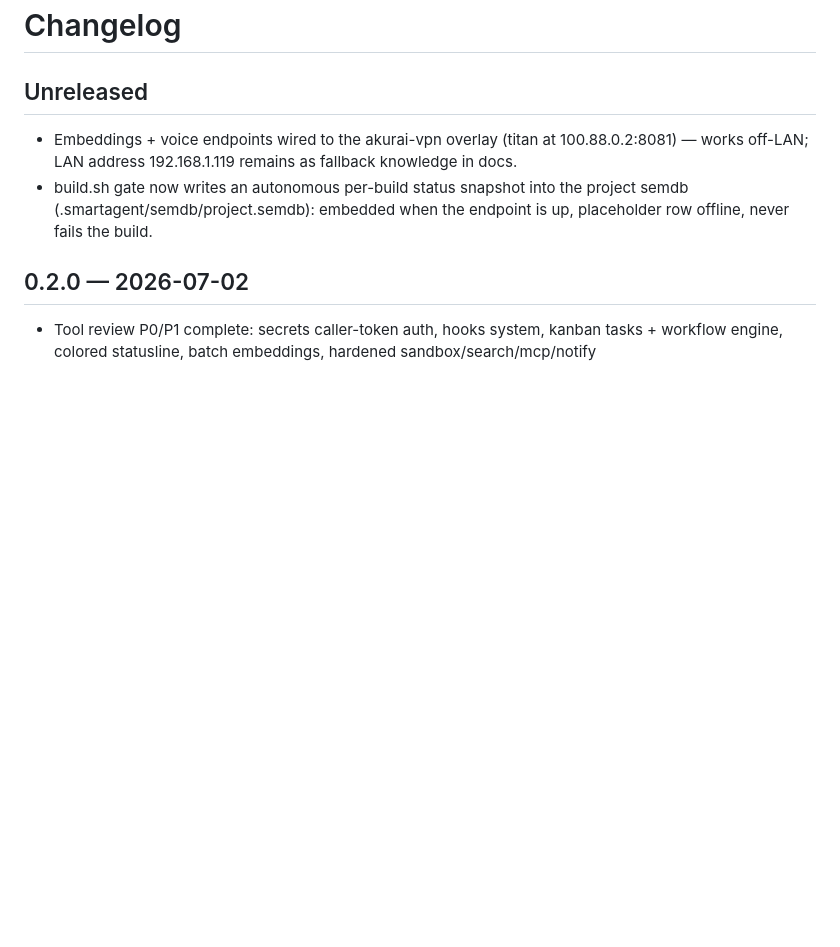
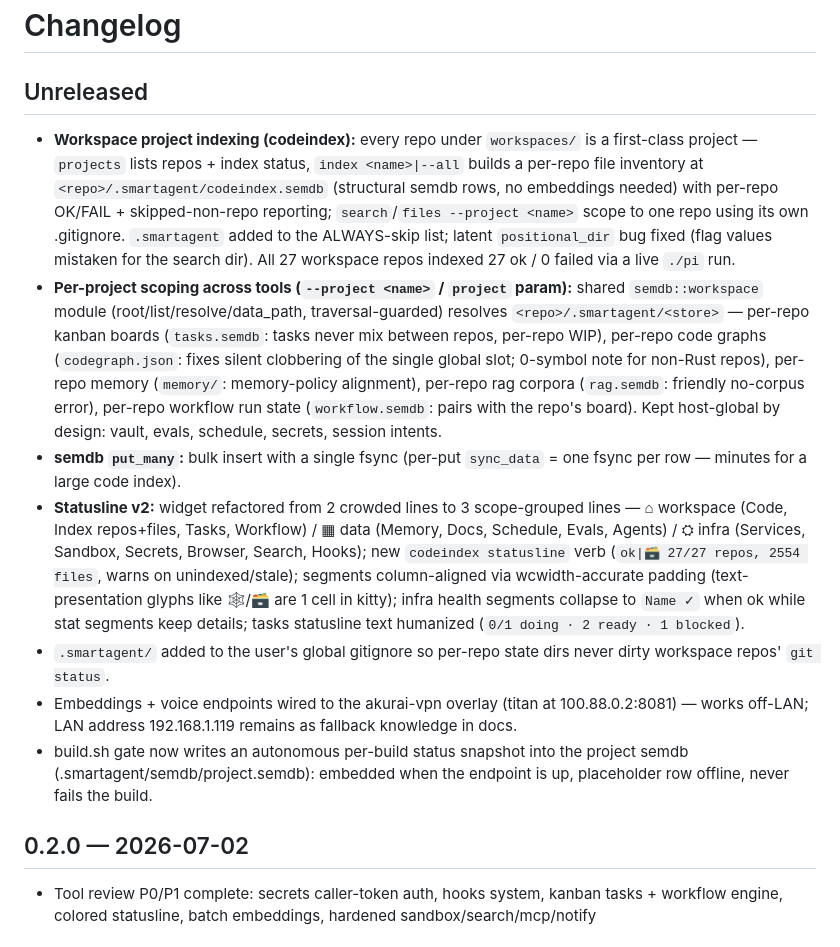
Before and after one commit to olibuijr/SMARTAGENT, a Markdown page: CHANGELOG.md, the part around the change. Drawn GitHub-style; blank space fills up the shorter version.

Commit message:
docs: sync CHANGELOG Unreleased + CLAUDE.md status with workspace project layer
CHANGELOG: workspace indexing, --project scoping (semdb::workspace), semdb
put_many, statusline v2, global gitignore for .smartagent/.
CLAUDE.md: status bumped to v0.2.0+ with the project layer; note-39 sync
still pending (notes MCP disconnected again this session).
Project semdb memory updated: fact-workspace-project-layer + docs-sync
status row embedded and recall-verified

```diff
--- a/CHANGELOG.md
+++ b/CHANGELOG.md
@@ -1,6 +1,11 @@
 # Changelog
 
 ## Unreleased
+- **Workspace project indexing (codeindex):** every repo under `workspaces/` is a first-class project — `projects` lists repos + index status, `index <name>|--all` builds a per-repo file inventory at `<repo>/.smartagent/codeindex.semdb` (structural semdb rows, no embeddings needed) with per-repo OK/FAIL + skipped-non-repo reporting; `search`/`files --project <name>` scope to one repo using its own .gitignore. `.smartagent` added to the ALWAYS-skip list; latent `positional_dir` bug fixed (flag values mistaken for the search dir). All 27 workspace repos indexed 27 ok / 0 failed via a live `./pi` run.
+- **Per-project scoping across tools (`--project <name>` / `project` param):** shared `semdb::workspace` module (root/list/resolve/data_path, traversal-guarded) resolves `<repo>/.smartagent/<store>` — per-repo kanban boards (`tasks.semdb`: tasks never mix between repos, per-repo WIP), per-repo code graphs (`codegraph.json`: fixes silent clobbering of the single global slot; 0-symbol note for non-Rust repos), per-repo memory (`memory/`: memory-policy alignment), per-repo rag corpora (`rag.semdb`: friendly no-corpus error), per-repo workflow run state (`workflow.semdb`: pairs with the repo's board). Kept host-global by design: vault, evals, schedule, secrets, session intents.
+- **semdb `put_many`:** bulk insert with a single fsync (per-put `sync_data` = one fsync per row — minutes for a large code index).
+- **Statusline v2:** widget refactored from 2 crowded lines to 3 scope-grouped lines — ⌂ workspace (Code, Index repos+files, Tasks, Workflow) / ▦ data (Memory, Docs, Schedule, Evals, Agents) / ⛭ infra (Services, Sandbox, Secrets, Browser, Search, Hooks); new `codeindex statusline` verb (`ok|🗃 27/27 repos, 2554 files`, warns on unindexed/stale); segments column-aligned via wcwidth-accurate padding (text-presentation glyphs like 🕸/🗃 are 1 cell in kitty); infra health segments collapse to `Name ✓` when ok while stat segments keep details; tasks statusline text humanized (`0/1 doing · 2 ready · 1 blocked`).
+- `.smartagent/` added to the user's global gitignore so per-repo state dirs never dirty workspace repos' `git status`.
 - Embeddings + voice endpoints wired to the akurai-vpn overlay (titan at 100.88.0.2:8081) — works off-LAN; LAN address 192.168.1.119 remains as fallback knowledge in docs.
 - build.sh gate now writes an autonomous per-build status snapshot into the project semdb (.smartagent/semdb/project.semdb): embedded when the endpoint is up, placeholder row offline, never fails the build.
 
```
Also changed, not shown: CLAUDE.md (+1 -1 lines).
